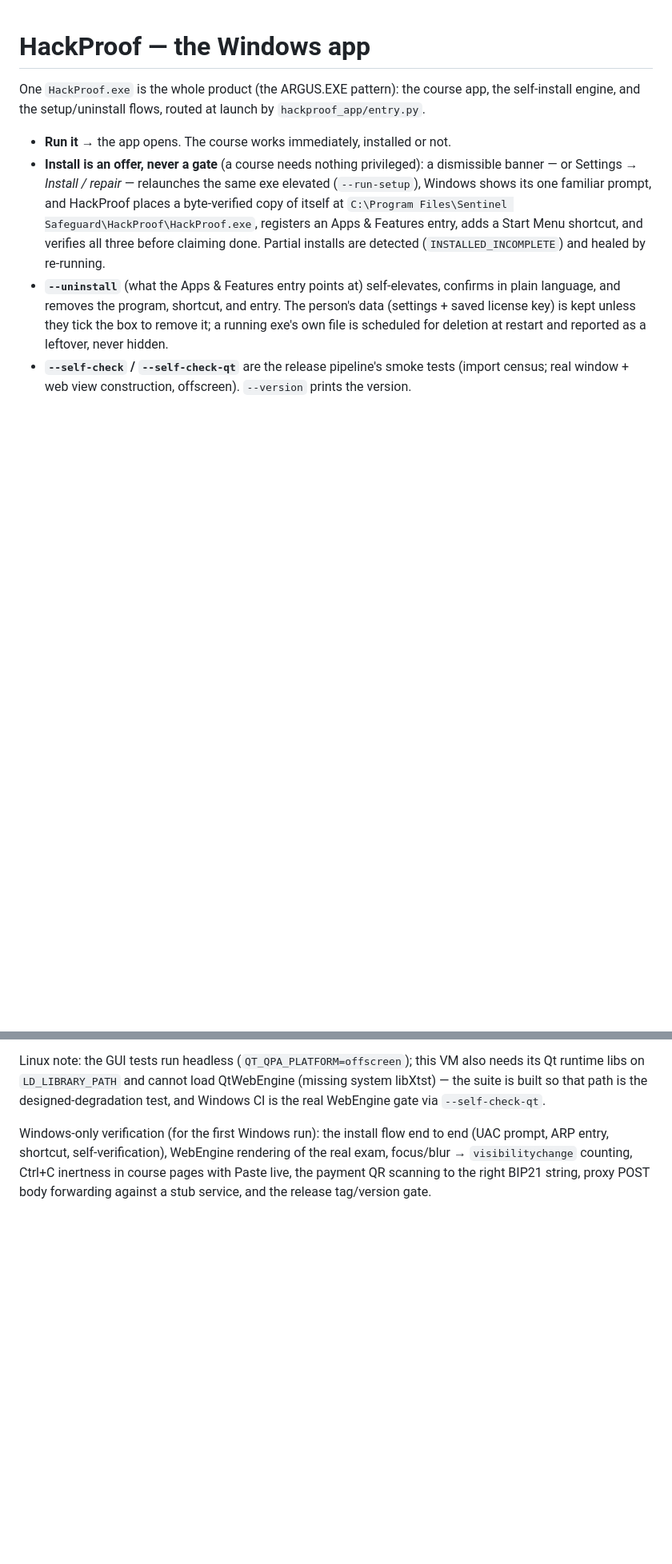
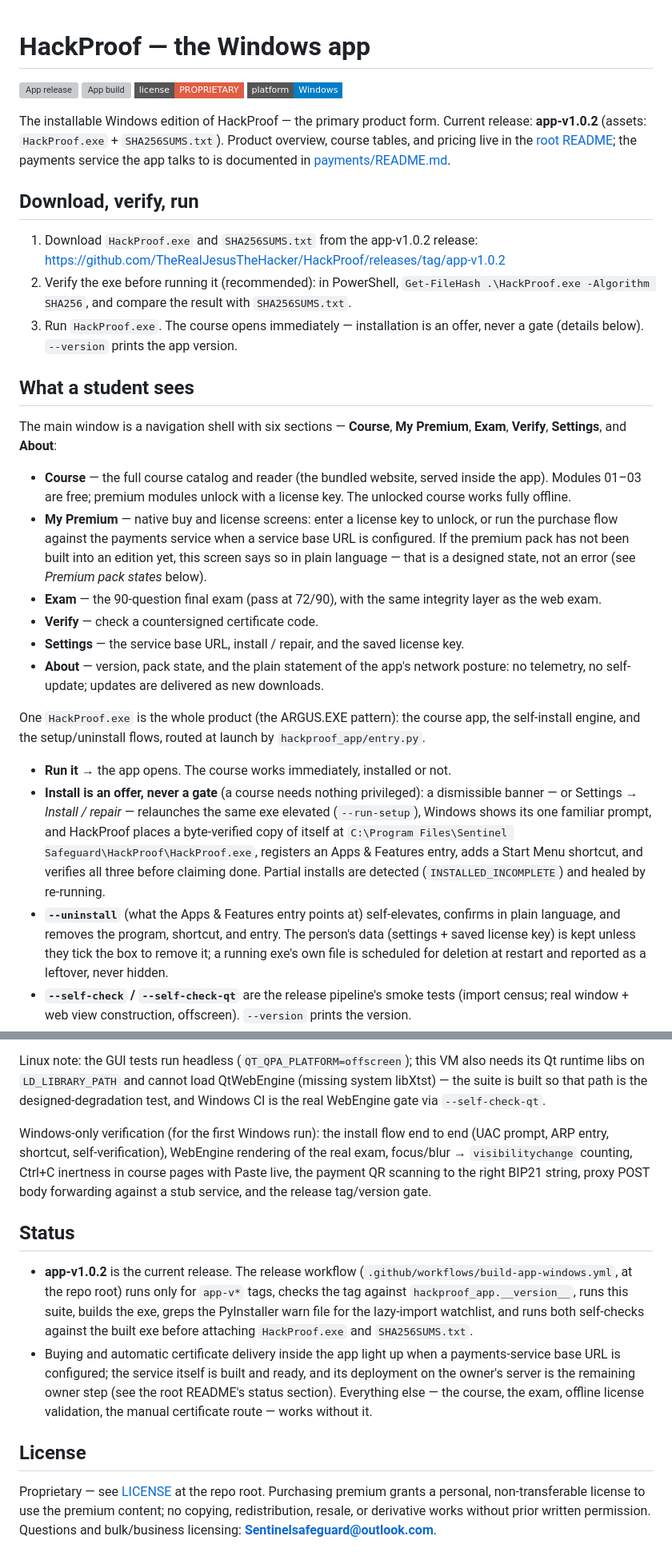
Before and after one commit to TheRealJesusTheHacker/HackProof, a Markdown page: app/README.md, 2 parts joined by grey strips. Shown at 80% size. Rendered like a GitHub page; badges without logos; blank space fills up the shorter version; grey boxes are pictures that could not be loaded.

Commit message:
docs: expand app README (download/verify, student view, status, counted tests)

```diff
--- a/app/README.md
+++ b/app/README.md
@@ -1,4 +1,46 @@
 # HackProof — the Windows app
+
+[![App release](https://img.shields.io/github/v/release/TheRealJesusTheHacker/HackProof?filter=app-v*&style=flat-square&label=app%20release)](https://github.com/TheRealJesusTheHacker/HackProof/releases/tag/app-v1.0.2)
+[![App build](https://img.shields.io/github/actions/workflow/status/TheRealJesusTheHacker/HackProof/build-app-windows.yml?style=flat-square&label=app%20build)](https://github.com/TheRealJesusTheHacker/HackProof/actions/workflows/build-app-windows.yml)
+[![License: PROPRIETARY](https://img.shields.io/badge/license-PROPRIETARY-red?style=flat-square)](../LICENSE)
+[![Platform: Windows](https://img.shields.io/badge/platform-Windows-blue?style=flat-square)](https://github.com/TheRealJesusTheHacker/HackProof/releases/tag/app-v1.0.2)
+
+The installable Windows edition of HackProof — the primary product form.
+Current release: **app-v1.0.2** (assets: `HackProof.exe` + `SHA256SUMS.txt`).
+Product overview, course tables, and pricing live in the [root README](../README.md);
+the payments service the app talks to is documented in [payments/README.md](../payments/README.md).
+
+## Download, verify, run
+
+1. Download `HackProof.exe` and `SHA256SUMS.txt` from the app-v1.0.2 release:
+   https://github.com/TheRealJesusTheHacker/HackProof/releases/tag/app-v1.0.2
+2. Verify the exe before running it (recommended): in PowerShell,
+   `Get-FileHash .\HackProof.exe -Algorithm SHA256`, and compare the result
+   with `SHA256SUMS.txt`.
+3. Run `HackProof.exe`. The course opens immediately — installation is an
+   offer, never a gate (details below). `--version` prints the app version.
+
+## What a student sees
+
+The main window is a navigation shell with six sections — **Course**,
+**My Premium**, **Exam**, **Verify**, **Settings**, and **About**:
+
+- **Course** — the full course catalog and reader (the bundled website,
+  served inside the app). Modules 01–03 are free; premium modules unlock
+  with a license key. The unlocked course works fully offline.
+- **My Premium** — native buy and license screens: enter a license key to
+  unlock, or run the purchase flow against the payments service when a
+  service base URL is configured. If the premium pack has not been built
+  into an edition yet, this screen says so in plain language — that is a
+  designed state, not an error (see *Premium pack states* below).
+- **Exam** — the 90-question final exam (pass at 72/90), with the same
+  integrity layer as the web exam.
+- **Verify** — check a countersigned certificate code.
+- **Settings** — the service base URL, install / repair, and the saved
+  license key.
+- **About** — version, pack state, and the plain statement of the app's
+  network posture: no telemetry, no self-update; updates are delivered
+  as new downloads.
 
 One `HackProof.exe` is the whole product (the ARGUS.EXE pattern):
 the course app, the self-install engine, and the setup/uninstall
@@ -226,3 +270,26 @@ focus/blur → `visibilitychange` counting, Ctrl+C inertness in
 course pages with Paste live, the payment QR scanning to the
 right BIP21 string, proxy POST body forwarding against a stub
 service, and the release tag/version gate.
+
+## Status
+
+- **app-v1.0.2** is the current release. The release workflow
+  (`.github/workflows/build-app-windows.yml`, at the repo root) runs only
+  for `app-v*` tags, checks the tag against `hackproof_app.__version__`,
+  runs this suite, builds the exe, greps the PyInstaller warn file for
+  the lazy-import watchlist, and runs both self-checks against the built
+  exe before attaching `HackProof.exe` and `SHA256SUMS.txt`.
+- Buying and automatic certificate delivery inside the app light up when
+  a payments-service base URL is configured; the service itself is built
+  and ready, and its deployment on the owner's server is the remaining
+  owner step (see the root README's status section). Everything else —
+  the course, the exam, offline license validation, the manual
+  certificate route — works without it.
+
+## License
+
+Proprietary — see [LICENSE](../LICENSE) at the repo root. Purchasing
+premium grants a personal, non-transferable license to use the premium
+content; no copying, redistribution, resale, or derivative works
+without prior written permission. Questions and bulk/business
+licensing: **Sentinelsafeguard@outlook.com**.
```
Also changed, not shown: other parts of app/README.md (+3 -1 lines).
